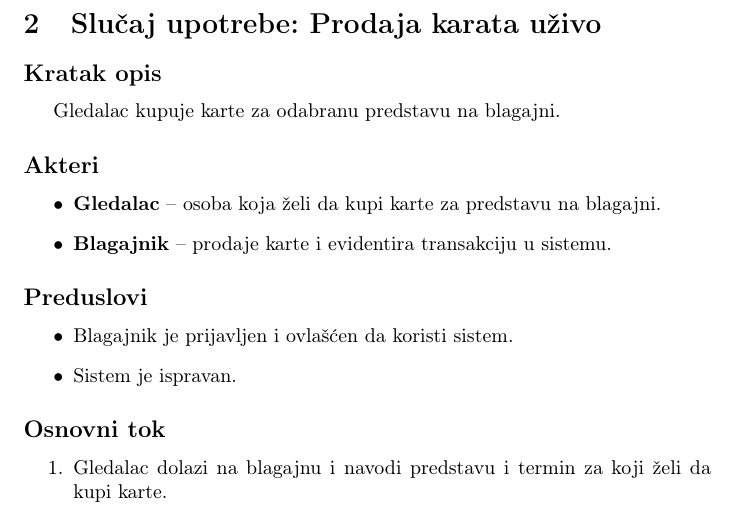
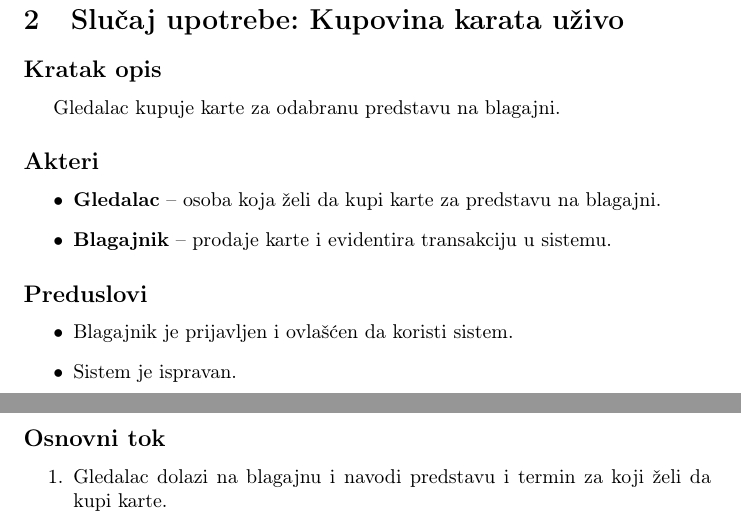
Before and after one commit to DavidT01/pozoristeIS, a LaTeX document (main.tex, which reads dokumentacija/kupovina_karata_uzivo.tex): part of page 3 of 12 before the commit and two parts of pages 3 and 4 of 13 after it, the two joined at a grey line, cut so that both start at the same text. Compiled offline with pdfLaTeX.

Commit message:
Promena naziva slučaja upotrebe

```diff
--- a/dokumentacija/kupovina_karata_uzivo.tex
+++ b/dokumentacija/kupovina_karata_uzivo.tex
@@ -1,4 +1,4 @@
-\section{Slučaj upotrebe: Prodaja karata uživo}
+\section{Slučaj upotrebe: Kupovina karata uživo}
 
 \subsection*{Kratak opis}
 Gledalac kupuje karte za odabranu predstavu na blagajni.
```
Also changed, not shown: dokumentacija/kupovina_karata_online.tex (+1 -1 lines), dijagrami/evidentiranje_tehnickih_potreba_naručivanje_opreme.png (renamed from dijagrami/EvidentiranjeTehničkihPotrebaINaručivanjeOpreme.png), dijagrami/kupovina_karata_online.png (renamed from dijagrami/KupovinaKarataOnline.png).
